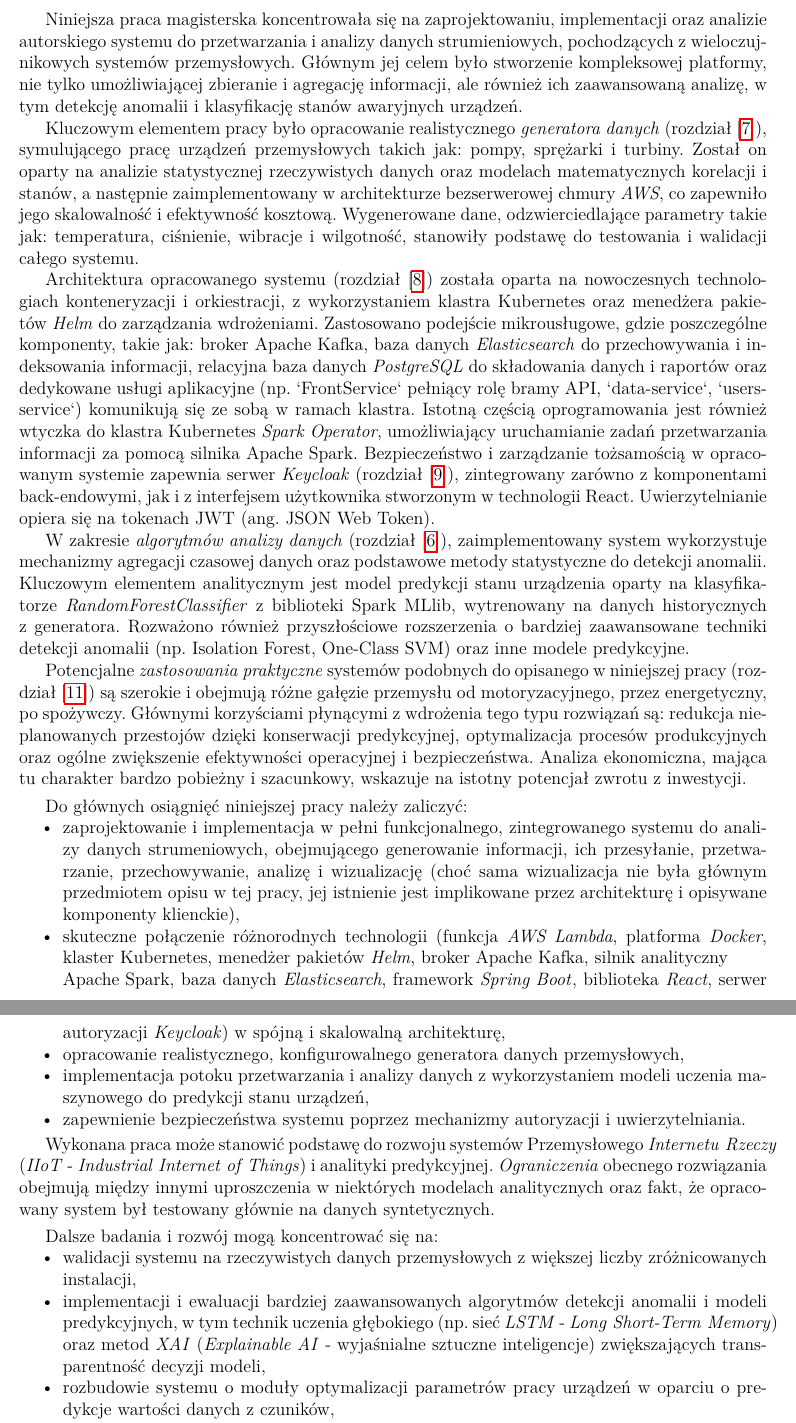
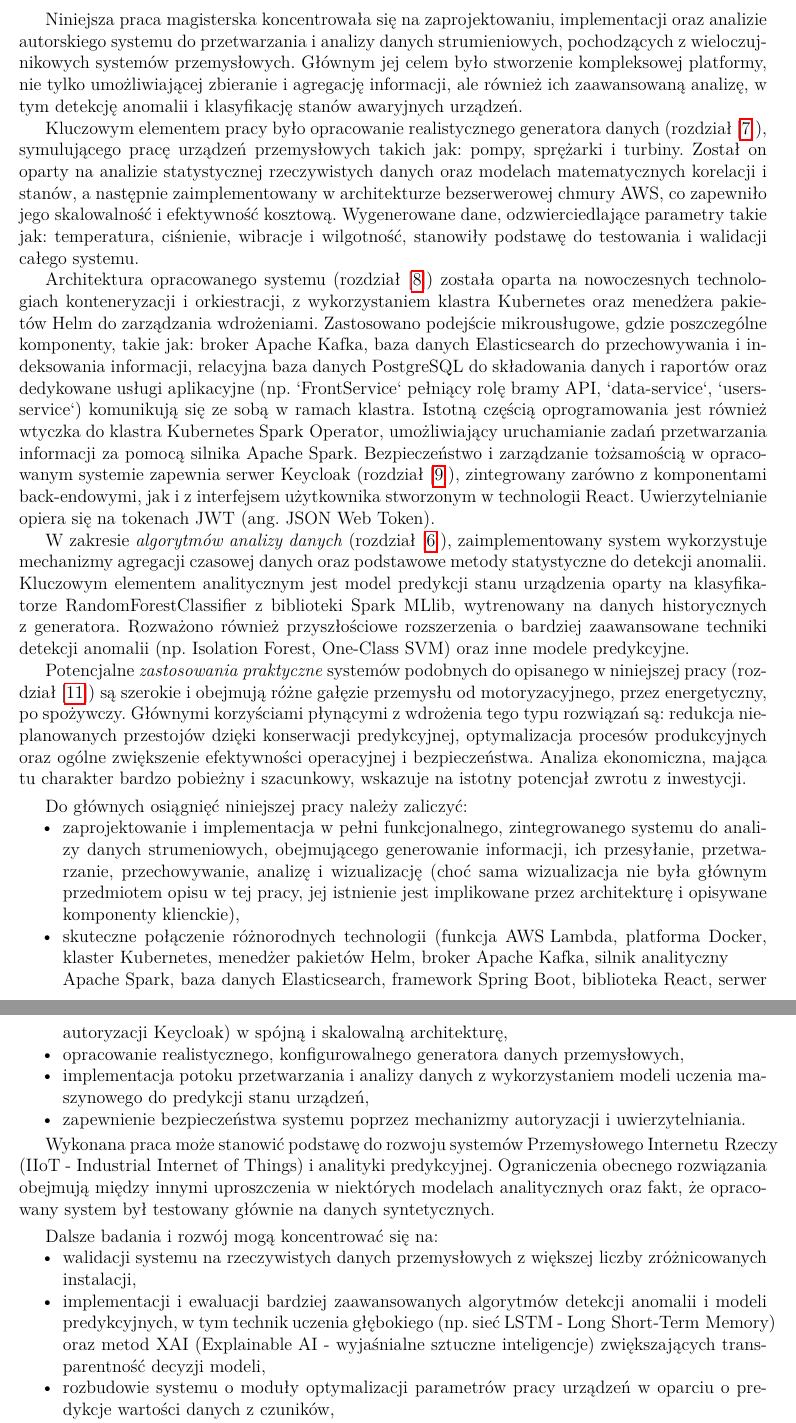
Before and after one commit to MrPickle311/master-thesis, a LaTeX document (main.tex, which reads rozdzial8_podsumowanie.tex): two parts of pages 75 and 76 of 84, joined at a grey line, cut so that both start at the same text. Compiled offline with pdfLaTeX.

Commit message:
chapter8 fixes

```diff
--- a/rozdzial8_podsumowanie.tex
+++ b/rozdzial8_podsumowanie.tex
@@ -3,11 +3,11 @@
 
 Niniejsza praca magisterska koncentrowała się na zaprojektowaniu, implementacji oraz analizie autorskiego systemu do przetwarzania i analizy danych strumieniowych, pochodzących z wieloczujnikowych systemów przemysłowych. Głównym jej celem było stworzenie kompleksowej platformy, nie tylko umożliwiającej zbieranie i agregację informacji, ale również ich zaawansowaną analizę, w tym detekcję anomalii i klasyfikację stanów awaryjnych urządzeń.
 
-Kluczowym elementem pracy było opracowanie realistycznego \textit{generatora danych} (rozdział \ref{sec:implementacja_generowania}), symulującego pracę urządzeń przemysłowych takich jak: pompy, sprężarki i turbiny. Został on oparty na analizie statystycznej rzeczywistych danych oraz modelach matematycznych korelacji i stanów, a następnie zaimplementowany w architekturze bezserwerowej chmury \textit{AWS}, co zapewniło jego skalowalność i efektywność kosztową. Wygenerowane dane, odzwierciedlające parametry takie jak: temperatura, ciśnienie, wibracje i wilgotność, stanowiły podstawę do testowania i walidacji całego systemu.
+Kluczowym elementem pracy było opracowanie realistycznego generatora danych (rozdział \ref{sec:implementacja_generowania}), symulującego pracę urządzeń przemysłowych takich jak: pompy, sprężarki i turbiny. Został on oparty na analizie statystycznej rzeczywistych danych oraz modelach matematycznych korelacji i stanów, a następnie zaimplementowany w architekturze bezserwerowej chmury AWS, co zapewniło jego skalowalność i efektywność kosztową. Wygenerowane dane, odzwierciedlające parametry takie jak: temperatura, ciśnienie, wibracje i wilgotność, stanowiły podstawę do testowania i walidacji całego systemu.
 
-Architektura opracowanego systemu (rozdział \ref{chap:konfiguracja_kubernetes}) została oparta na nowoczesnych technologiach konteneryzacji i orkiestracji, z wykorzystaniem klastra Kubernetes oraz menedżera pakietów \textit{Helm} do zarządzania wdrożeniami. Zastosowano podejście mikrousługowe, gdzie poszczególne komponenty, takie jak: broker Apache Kafka, baza danych \textit{Elasticsearch} do przechowywania i indeksowania informacji, relacyjna baza danych \textit{PostgreSQL} do składowania danych i raportów oraz dedykowane usługi aplikacyjne (np. `FrontService` pełniący rolę bramy API, `data-service`, `users-service`) komunikują się ze sobą w ramach klastra. Istotną częścią oprogramowania jest również wtyczka do klastra Kubernetes \textit{Spark Operator}, umożliwiający uruchamianie zadań przetwarzania informacji za pomocą silnika \mbox{Apache Spark}. Bezpieczeństwo i zarządzanie tożsamością w opracowanym systemie zapewnia serwer \textit{Keycloak} (rozdział \ref{chap:autoryzacja}), zintegrowany zarówno z komponentami back-endowymi, jak i z interfejsem użytkownika stworzonym w technologii React. Uwierzytelnianie opiera się na tokenach JWT (ang. \mbox{JSON Web Token}).
+Architektura opracowanego systemu (rozdział \ref{chap:konfiguracja_kubernetes}) została oparta na nowoczesnych technologiach konteneryzacji i orkiestracji, z wykorzystaniem klastra Kubernetes oraz menedżera pakietów Helm do zarządzania wdrożeniami. Zastosowano podejście mikrousługowe, gdzie poszczególne komponenty, takie jak: broker Apache Kafka, baza danych Elasticsearch do przechowywania i indeksowania informacji, relacyjna baza danych PostgreSQL do składowania danych i raportów oraz dedykowane usługi aplikacyjne (np. `FrontService` pełniący rolę bramy API, `data-service`, `users-service`) komunikują się ze sobą w ramach klastra. Istotną częścią oprogramowania jest również wtyczka do klastra Kubernetes \mbox{Spark Operator}, umożliwiający uruchamianie zadań przetwarzania informacji za pomocą silnika \mbox{Apache Spark}. Bezpieczeństwo i zarządzanie tożsamością w opracowanym systemie zapewnia serwer Keycloak (rozdział \ref{chap:autoryzacja}), zintegrowany zarówno z komponentami back-endowymi, jak i z interfejsem użytkownika stworzonym w technologii React. Uwierzytelnianie opiera się na tokenach JWT (ang. \mbox{JSON Web Token}).
 
-W zakresie \textit{algorytmów analizy danych} (rozdział \ref{sec:algorytmy_analizy}), zaimplementowany system wykorzystuje mechanizmy agregacji czasowej danych oraz podstawowe metody statystyczne do detekcji anomalii. Kluczowym elementem analitycznym jest model predykcji stanu urządzenia oparty na klasyfikatorze \textit{RandomForestClassifier} z biblioteki Spark MLlib, wytrenowany na danych historycznych z generatora. Rozważono również przyszłościowe rozszerzenia o bardziej zaawansowane techniki detekcji anomalii (np. Isolation Forest, One-Class SVM) oraz inne modele predykcyjne.
+W zakresie \textit{algorytmów analizy danych} (rozdział \ref{sec:algorytmy_analizy}), zaimplementowany system wykorzystuje mechanizmy agregacji czasowej danych oraz podstawowe metody statystyczne do detekcji anomalii. Kluczowym elementem analitycznym jest model predykcji stanu urządzenia oparty na klasyfikatorze \mbox{RandomForestClassifier} z biblioteki Spark MLlib, wytrenowany na danych historycznych z generatora. Rozważono również przyszłościowe rozszerzenia o bardziej zaawansowane techniki detekcji anomalii (np. Isolation Forest, One-Class SVM) oraz inne modele predykcyjne.
 
 Potencjalne \textit{zastosowania praktyczne} systemów podobnych do opisanego w niniejszej pracy (rozdział \ref{sec:zastosowania_praktyczne}) są szerokie i obejmują różne gałęzie przemysłu od motoryzacyjnego, przez energetyczny, po spożywczy. Głównymi korzyściami płynącymi z wdrożenia tego typu rozwiązań są: redukcja nieplanowanych przestojów dzięki konserwacji predykcyjnej, optymalizacja procesów produkcyjnych oraz ogólne zwiększenie efektywności operacyjnej i bezpieczeństwa. Analiza ekonomiczna, mająca tu charakter bardzo pobieżny i szacunkowy, wskazuje na istotny potencjał zwrotu z inwestycji.
 
@@ -16,7 +16,7 @@ Potencjalne \textit{zastosowania praktyczne} systemów podobnych do opisanego w
 Do głównych osiągnięć niniejszej pracy należy zaliczyć:
 \begin{itemize}
     \item zaprojektowanie i implementacja w pełni funkcjonalnego, zintegrowanego systemu do analizy danych  strumeniowych, obejmującego generowanie informacji, ich przesyłanie, przetwarzanie, przechowywanie, analizę i wizualizację (choć sama wizualizacja nie była głównym przedmiotem opisu w tej pracy, jej istnienie jest implikowane przez architekturę i opisywane komponenty klienckie),
-    \item skuteczne połączenie różnorodnych technologii (funkcja \textit{AWS Lambda}, platforma \textit{Docker}, klaster Kubernetes, menedżer pakietów \textit{Helm}, broker \mbox{Apache Kafka}, silnik analityczny \\ \mbox{Apache Spark}, baza danych \textit{Elasticsearch}, framework \mbox{\textit{Spring Boot}}, biblioteka \textit{React}, serwer autoryzacji \textit{Keycloak}) w spójną i skalowalną architekturę,
+    \item skuteczne połączenie różnorodnych technologii (funkcja \mbox{AWS Lambda}, platforma Docker, klaster Kubernetes, menedżer pakietów Helm, broker \mbox{Apache Kafka}, silnik analityczny \\ \mbox{Apache Spark}, baza danych Elasticsearch, framework \mbox{Spring Boot}, biblioteka React, serwer autoryzacji Keycloak) w spójną i skalowalną architekturę,
     \item opracowanie realistycznego, konfigurowalnego generatora danych przemysłowych,
     \item implementacja potoku przetwarzania i analizy danych z wykorzystaniem modeli uczenia maszynowego do predykcji stanu urządzeń,
     \item zapewnienie bezpieczeństwa systemu poprzez mechanizmy autoryzacji i uwierzytelniania.
@@ -24,14 +24,14 @@ Do głównych osiągnięć niniejszej pracy należy zaliczyć:
 
 \vspace{0.3em}
 
-Wykonana praca może stanowić podstawę do rozwoju systemów Przemysłowego \mbox{\textit{Internetu Rzeczy}} (\mbox{\textit{IIoT}} - \mbox{\textit{Industrial Internet of Things}}) i analityki predykcyjnej. \textit{Ograniczenia} obecnego rozwiązania obejmują między innymi uproszczenia w niektórych modelach analitycznych oraz fakt, że opracowany system był testowany głównie na danych syntetycznych.
+Wykonana praca może stanowić podstawę do rozwoju systemów Przemysłowego \mbox{Internetu Rzeczy} (\mbox{IIoT} - \mbox{Industrial Internet of Things}) i analityki predykcyjnej. Ograniczenia obecnego rozwiązania obejmują między innymi uproszczenia w niektórych modelach analitycznych oraz fakt, że opracowany system był testowany głównie na danych syntetycznych.
 
 \vspace{0.3em}
 
 Dalsze badania i rozwój mogą koncentrować się na:
 \begin{itemize}
     \item walidacji systemu na rzeczywistych danych przemysłowych z większej liczby zróżnicowanych instalacji,
-    \item implementacji i ewaluacji bardziej zaawansowanych algorytmów detekcji anomalii i modeli predykcyjnych, w tym technik uczenia głębokiego (np. sieć \textit{LSTM} - \mbox{\textit{Long Short-Term Memory}}) oraz metod \mbox{\textit{XAI}} (\mbox{\textit{Explainable AI}} - wyjaśnialne sztuczne inteligencje) zwiększających transparentność decyzji modeli,
+    \item implementacji i ewaluacji bardziej zaawansowanych algorytmów detekcji anomalii i modeli predykcyjnych, w tym technik uczenia głębokiego (np. sieć LSTM - \mbox{Long Short-Term Memory}) oraz metod \mbox{XAI} (\mbox{Explainable AI} - wyjaśnialne sztuczne inteligencje) zwiększających transparentność decyzji modeli,
     \item rozbudowie systemu o moduły optymalizacji parametrów pracy urządzeń w oparciu o predykcje wartości danych z czuników,
     \item eksploracji zastosowań metodologii przechowywania danych bliżej klientów \textit{edge computing} do wstępnego przetwarzania danych bliżej ich źródła,
     \item rozwoju koncepcji Cyfrowego Bliźniaka (Digital Twin) w oparciu o zgromadzone dane i modele,
```
Also changed, not shown: rozdzial7_zastosowania.tex (+3 -3 lines).
